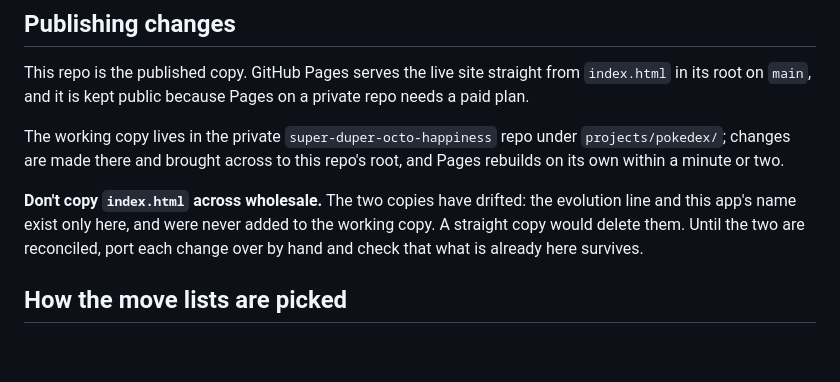
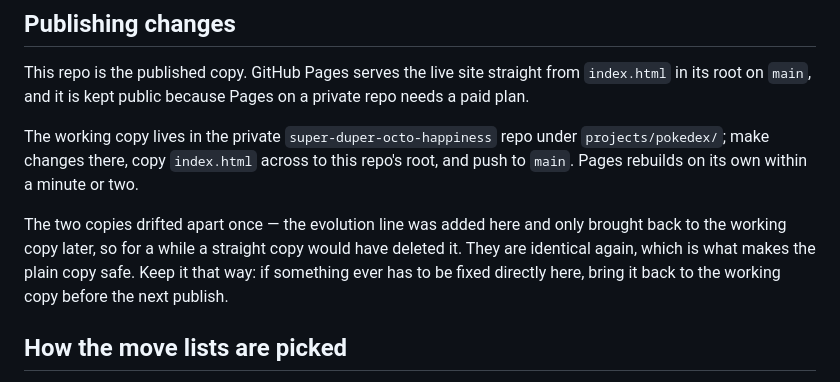
Before and after one commit to ZeusKodiak/pokemon-move-types, a Markdown page: README.md, the part around the change. Drawn GitHub-style; blank space fills up the shorter version.

Commit message:
Correct the publishing note now the copies match again
The warning against copying index.html across was right when the
evolution line and the app's name existed only here. Both are in the
working copy now and the two files are identical, so a plain copy is
safe again and the warning was steering people away from it.

```diff
--- a/README.md
+++ b/README.md
@@ -29,13 +29,14 @@ from `index.html` in its root on `main`, and it is kept public because Pages on
 a private repo needs a paid plan.
 
 The working copy lives in the private `super-duper-octo-happiness` repo under
-`projects/pokedex/`; changes are made there and brought across to this repo's
-root, and Pages rebuilds on its own within a minute or two.
+`projects/pokedex/`; make changes there, copy `index.html` across to this repo's
+root, and push to `main`. Pages rebuilds on its own within a minute or two.
 
-**Don't copy `index.html` across wholesale.** The two copies have drifted: the
-evolution line and this app's name exist only here, and were never added to the
-working copy. A straight copy would delete them. Until the two are reconciled,
-port each change over by hand and check that what is already here survives.
+The two copies drifted apart once — the evolution line was added here and only
+brought back to the working copy later, so for a while a straight copy would
+have deleted it. They are identical again, which is what makes the plain copy
+safe. Keep it that way: if something ever has to be fixed directly here, bring
+it back to the working copy before the next publish.
 
 ## How the move lists are picked
 
```
